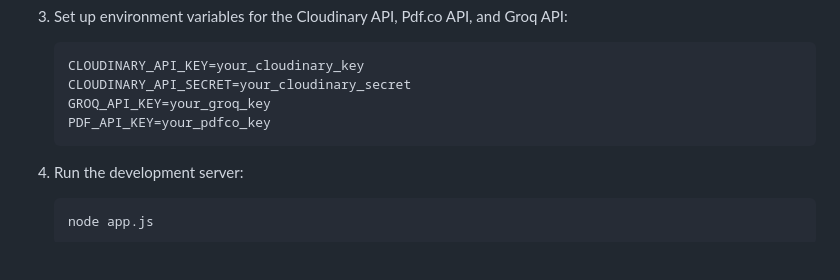
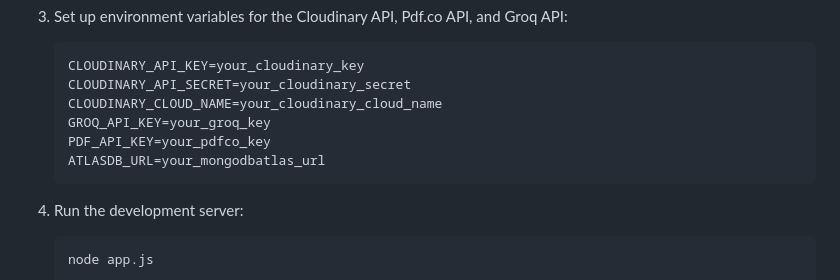
Before and after one commit to ar1701/Preventive-AI, a Markdown page: README.md, the part around the change. Drawn GitHub-style; blank space fills up the shorter version.

Commit message:
Updated README for the environment variables

````diff
--- a/README.md
+++ b/README.md
@@ -64,8 +64,10 @@ To run this project locally, follow the steps below:
     ```bash
     CLOUDINARY_API_KEY=your_cloudinary_key
     CLOUDINARY_API_SECRET=your_cloudinary_secret
+    CLOUDINARY_CLOUD_NAME=your_cloudinary_cloud_name
     GROQ_API_KEY=your_groq_key
     PDF_API_KEY=your_pdfco_key
+    ATLASDB_URL=your_mongodbatlas_url
     ```
 
 4. Run the development server:
````
